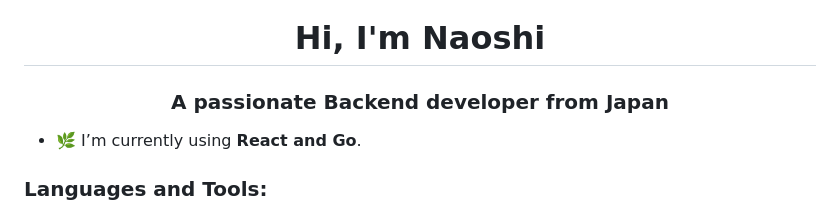
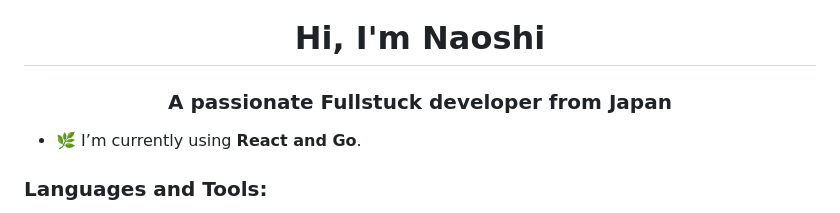
Before and after one commit to naoshi20/naoshi20, a Markdown page: README.md, the part around the change. Rendered like a GitHub page.

```diff
--- a/README.md
+++ b/README.md
@@ -1,5 +1,5 @@
 <h1 align="center">Hi, I'm Naoshi</h1>
-<h3 align="center">A passionate Backend developer from Japan</h3>
+<h3 align="center">A passionate Fullstuck developer from Japan</h3>
 
 - 🌿 I’m currently using **React and Go**.
 
```
